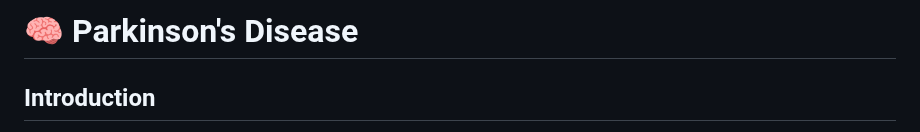
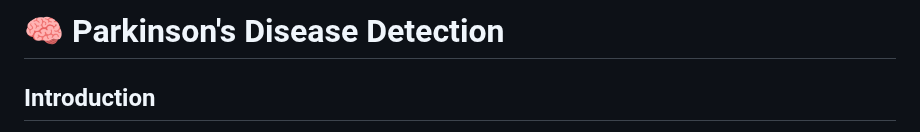
Before and after one commit to JyothiPriya5/Parkinson-s_Disease_Detection, a Markdown page: README.md, the part around the change. GitHub-like rendering.

```diff
--- a/README.md
+++ b/README.md
@@ -1,4 +1,4 @@
-# 🧠 Parkinson's Disease
+# 🧠 Parkinson's Disease Detection
 ## Introduction
 **Parkinson’s Disease** is a progressive neurological disorder that primarily affects movement. It occurs due to the gradual loss of **dopamine-producing neurons** in the brain, leading to symptoms like tremors, stiffness, slow movement (bradykinesia), and balance issues. Though the exact cause is unknown, genetics and environmental factors may play a role. While there is no cure, treatments like medications, therapy, and deep brain stimulation help manage symptoms.
 
```
